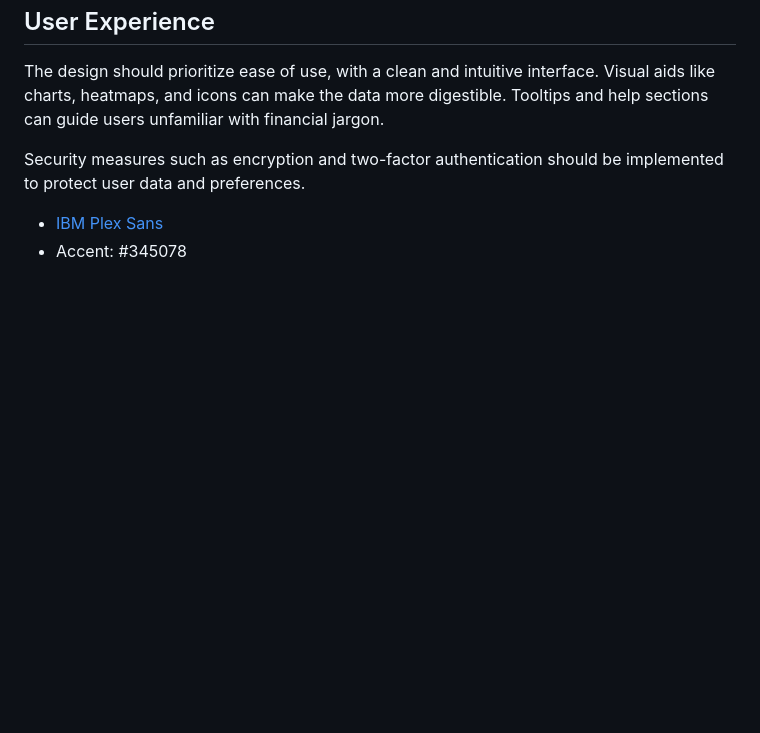
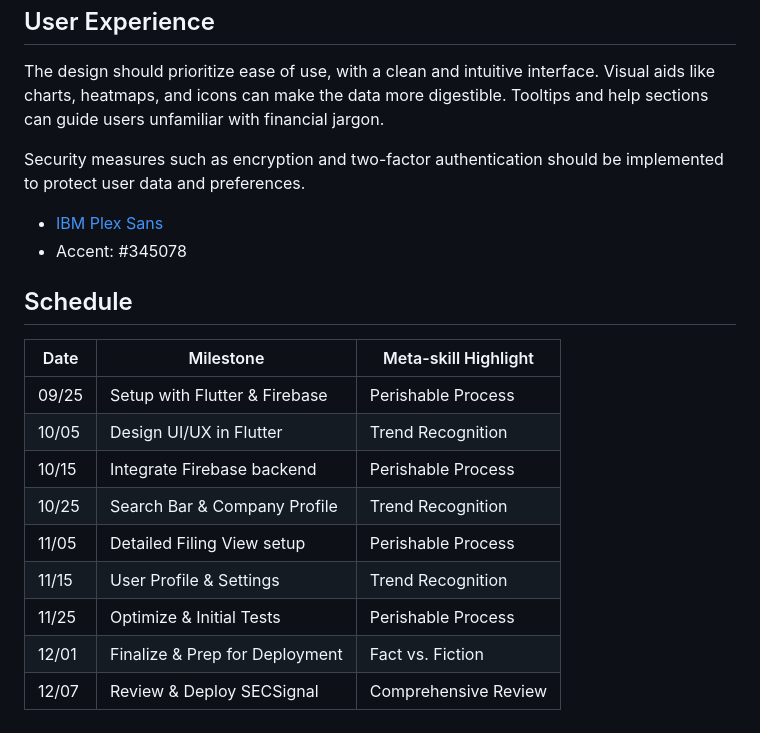
Before and after one commit to Fried-man-Education/SECSignal, a Markdown page: README.md, the part around the change. GitHub-like rendering; blank space fills up the shorter version.

```diff
--- a/README.md
+++ b/README.md
@@ -60,3 +60,15 @@ Security measures such as encryption and two-factor authentication should be imp
 
 - [IBM Plex Sans](https://fonts.google.com/specimen/IBM+Plex+Sans)
 - Accent: #345078
+## Schedule
+| Date  | Milestone                               | Meta-skill Highlight |
+|-------|-----------------------------------------|----------------------|
+| 09/25 | Setup with Flutter & Firebase           | Perishable Process   |
+| 10/05 | Design UI/UX in Flutter                 | Trend Recognition    |
+| 10/15 | Integrate Firebase backend              | Perishable Process   |
+| 10/25 | Search Bar & Company Profile            | Trend Recognition    |
+| 11/05 | Detailed Filing View setup              | Perishable Process   |
+| 11/15 | User Profile & Settings                 | Trend Recognition    |
+| 11/25 | Optimize & Initial Tests                | Perishable Process   |
+| 12/01 | Finalize & Prep for Deployment          | Fact vs. Fiction     |
+| 12/07 | Review & Deploy SECSignal               | Comprehensive Review |
```
